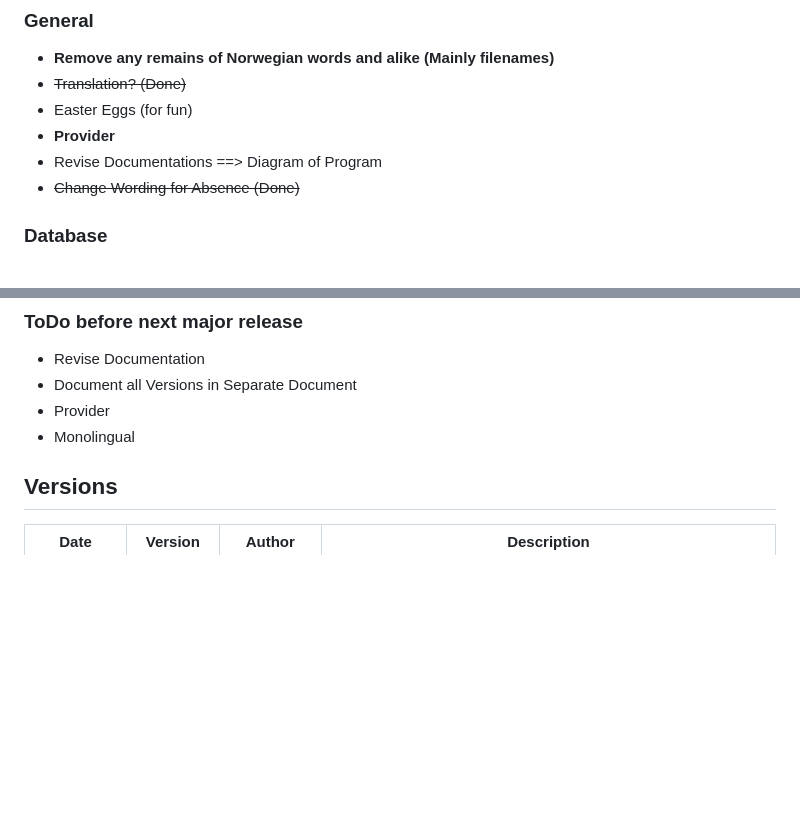
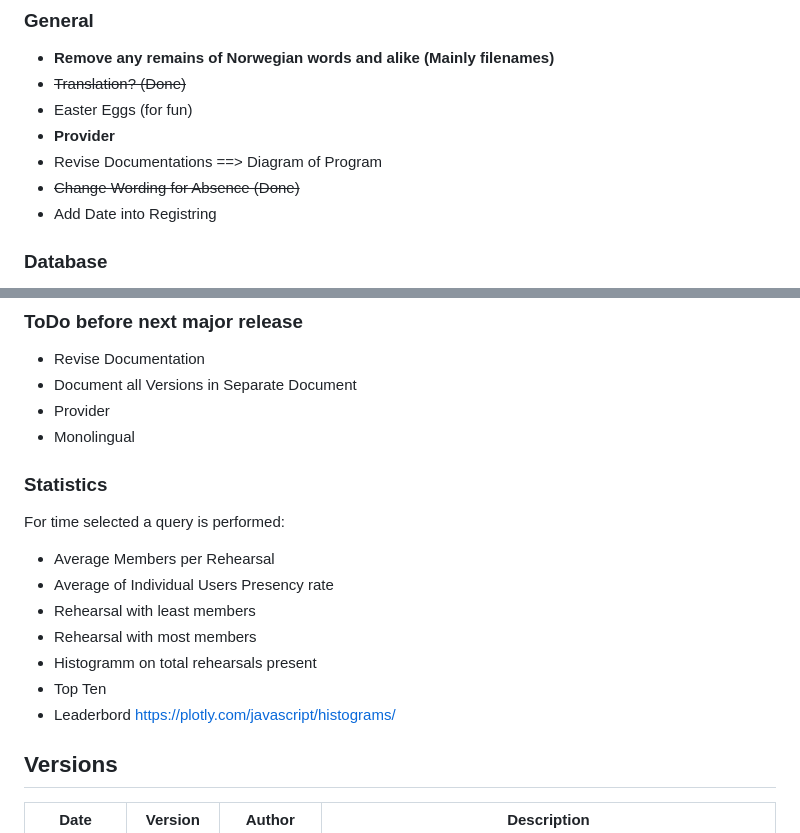
Before and after one commit to yativilli/JSG-Absences, a Markdown page: README.md, 2 parts joined by grey strips. GitHub-like rendering; blank space fills up the shorter version.

```diff
--- a/README.md
+++ b/README.md
@@ -105,6 +105,7 @@ Here are things that could, should, may or need to be changed:
 -	**Provider**
 -	Revise Documentations ==> Diagram of Program
 -	~~Change Wording for Absence (Done)~~
+- Add Date into Registring
 ### Database
 -	New field in Login (isAdmin) for admin functions?
 -	Make “Name” field in «abwesenheiten_daten» a foreign key referencing “mitglieder” table
@@ -129,6 +130,17 @@ Here are things that could, should, may or need to be changed:
 -	Provider
 -	Monolingual
 
+### Statistics
+
+For time selected a query is performed:
+- Average Members per Rehearsal
+- Average of Individual Users Presency rate
+- Rehearsal with least members
+- Rehearsal with most members
+- Histogramm on total rehearsals present
+- Top Ten
+- Leaderbord
+https://plotly.com/javascript/histograms/
 
 ## Versions
 
```
